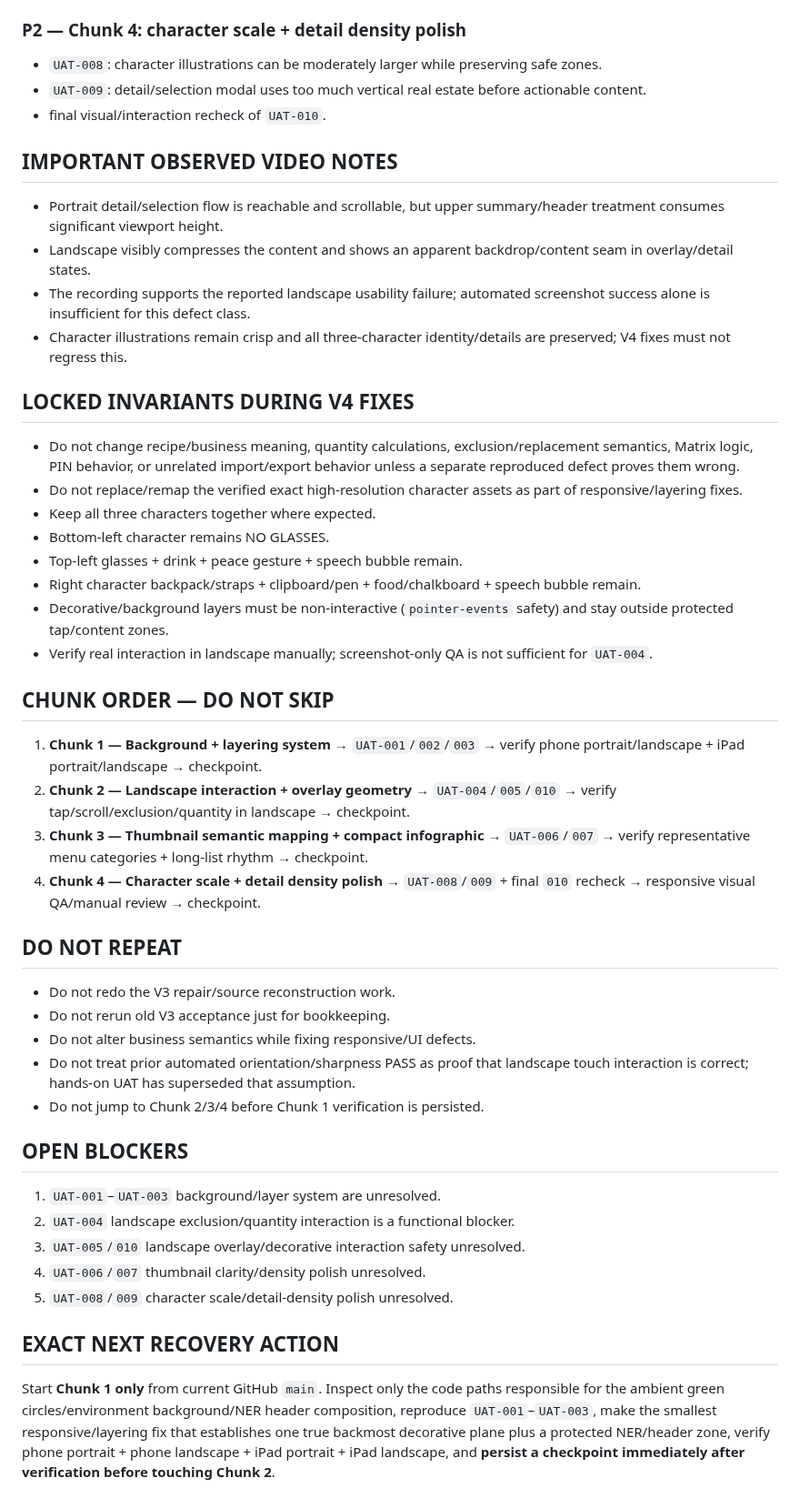
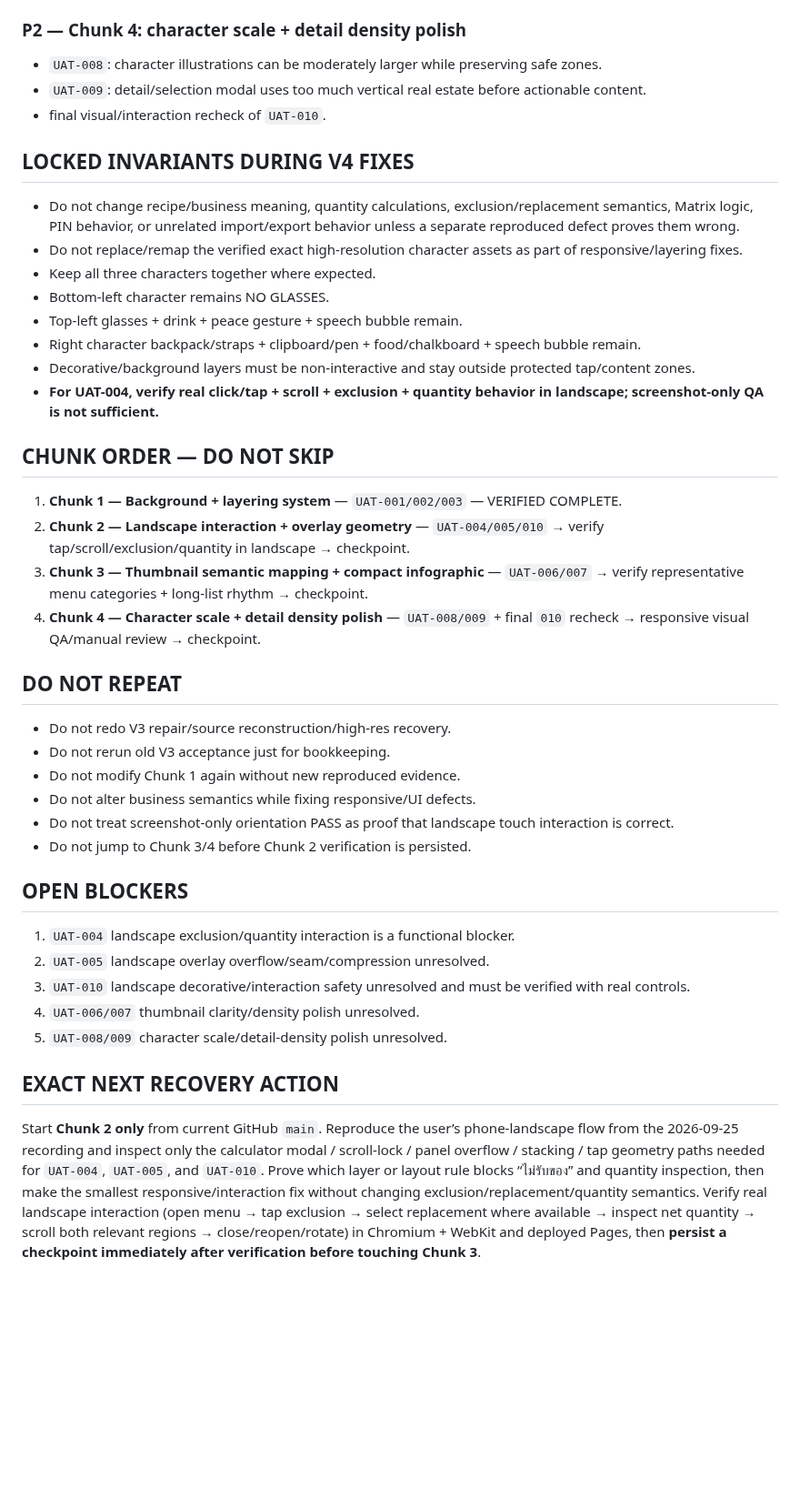
Before and after one commit to twentybkk-boop/NER-Menu-quantity, a Markdown page: CURRENT_HANDOFF.md, the part around one of its changes. Shown at 91% size. Drawn GitHub-style; blank space fills up the shorter version.

```diff
--- a/CURRENT_HANDOFF.md
+++ b/CURRENT_HANDOFF.md
@@ -49,12 +98,6 @@ Durable defect register:
 - `UAT-009`: detail/selection modal uses too much vertical real estate before actionable content.
 - final visual/interaction recheck of `UAT-010`.
 
-## IMPORTANT OBSERVED VIDEO NOTES
-- Portrait detail/selection flow is reachable and scrollable, but upper summary/header treatment consumes significant viewport height.
-- Landscape visibly compresses the content and shows an apparent backdrop/content seam in overlay/detail states.
-- The recording supports the reported landscape usability failure; automated screenshot success alone is insufficient for this defect class.
-- Character illustrations remain crisp and all three-character identity/details are preserved; V4 fixes must not regress this.
-
 ## LOCKED INVARIANTS DURING V4 FIXES
 - Do not change recipe/business meaning, quantity calculations, exclusion/replacement semantics, Matrix logic, PIN behavior, or unrelated import/export behavior unless a separate reproduced defect proves them wrong.
 - Do not replace/remap the verified exact high-resolution character assets as part of responsive/layering fixes.
@@ -62,28 +105,29 @@ Durable defect register:
 - Bottom-left character remains NO GLASSES.
 - Top-left glasses + drink + peace gesture + speech bubble remain.
 - Right character backpack/straps + clipboard/pen + food/chalkboard + speech bubble remain.
-- Decorative/background layers must be non-interactive (`pointer-events` safety) and stay outside protected tap/content zones.
-- Verify real interaction in landscape manually; screenshot-only QA is not sufficient for `UAT-004`.
+- Decorative/background layers must be non-interactive and stay outside protected tap/content zones.
+- **For UAT-004, verify real click/tap + scroll + exclusion + quantity behavior in landscape; screenshot-only QA is not sufficient.**
 
 ## CHUNK ORDER — DO NOT SKIP
-1. **Chunk 1 — Background + layering system** → `UAT-001`/`002`/`003` → verify phone portrait/landscape + iPad portrait/landscape → checkpoint.
-2. **Chunk 2 — Landscape interaction + overlay geometry** → `UAT-004`/`005`/`010` → verify tap/scroll/exclusion/quantity in landscape → checkpoint.
-3. **Chunk 3 — Thumbnail semantic mapping + compact infographic** → `UAT-006`/`007` → verify representative menu categories + long-list rhythm → checkpoint.
-4. **Chunk 4 — Character scale + detail density polish** → `UAT-008`/`009` + final `010` recheck → responsive visual QA/manual review → checkpoint.
+1. **Chunk 1 — Background + layering system** — `UAT-001/002/003` — VERIFIED COMPLETE.
+2. **Chunk 2 — Landscape interaction + overlay geometry** — `UAT-004/005/010` → verify tap/scroll/exclusion/quantity in landscape → checkpoint.
+3. **Chunk 3 — Thumbnail semantic mapping + compact infographic** — `UAT-006/007` → verify representative menu categories + long-list rhythm → checkpoint.
+4. **Chunk 4 — Character scale + detail density polish** — `UAT-008/009` + final `010` recheck → responsive visual QA/manual review → checkpoint.
 
 ## DO NOT REPEAT
-- Do not redo the V3 repair/source reconstruction work.
+- Do not redo V3 repair/source reconstruction/high-res recovery.
 - Do not rerun old V3 acceptance just for bookkeeping.
+- Do not modify Chunk 1 again without new reproduced evidence.
 - Do not alter business semantics while fixing responsive/UI defects.
-- Do not treat prior automated orientation/sharpness PASS as proof that landscape touch interaction is correct; hands-on UAT has superseded that assumption.
-- Do not jump to Chunk 2/3/4 before Chunk 1 verification is persisted.
+- Do not treat screenshot-only orientation PASS as proof that landscape touch interaction is correct.
+- Do not jump to Chunk 3/4 before Chunk 2 verification is persisted.
 
 ## OPEN BLOCKERS
-1. `UAT-001`–`UAT-003` background/layer system are unresolved.
-2. `UAT-004` landscape exclusion/quantity interaction is a functional blocker.
-3. `UAT-005`/`010` landscape overlay/decorative interaction safety unresolved.
-4. `UAT-006`/`007` thumbnail clarity/density polish unresolved.
-5. `UAT-008`/`009` character scale/detail-density polish unresolved.
+1. `UAT-004` landscape exclusion/quantity interaction is a functional blocker.
+2. `UAT-005` landscape overlay overflow/seam/compression unresolved.
+3. `UAT-010` landscape decorative/interaction safety unresolved and must be verified with real controls.
+4. `UAT-006/007` thumbnail clarity/density polish unresolved.
+5. `UAT-008/009` character scale/detail-density polish unresolved.
 
 ## EXACT NEXT RECOVERY ACTION
-Start **Chunk 1 only** from current GitHub `main`. Inspect only the code paths responsible for the ambient green circles/environment background/NER header composition, reproduce `UAT-001`–`UAT-003`, make the smallest responsive/layering fix that establishes one true backmost decorative plane plus a protected NER/header zone, verify phone portrait + phone landscape + iPad portrait + iPad landscape, and **persist a checkpoint immediately after verification before touching Chunk 2**.
+Start **Chunk 2 only** from current GitHub `main`. Reproduce the user’s phone-landscape flow from the 2026-09-25 recording and inspect only the calculator modal / scroll-lock / panel overflow / stacking / tap geometry paths needed for `UAT-004`, `UAT-005`, and `UAT-010`. Prove which layer or layout rule blocks “ไม่รับของ” and quantity inspection, then make the smallest responsive/interaction fix without changing exclusion/replacement/quantity semantics. Verify real landscape interaction (open menu → tap exclusion → select replacement where available → inspect net quantity → scroll both relevant regions → close/reopen/rotate) in Chromium + WebKit and deployed Pages, then **persist a checkpoint immediately after verification before touching Chunk 3**.
```
Also changed, not shown: other parts of CURRENT_HANDOFF.md (+59 -10 lines).
